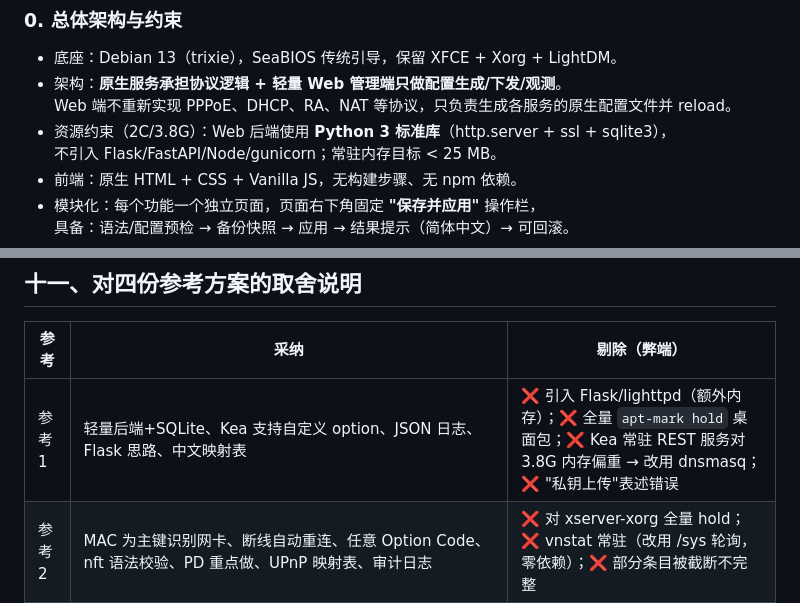
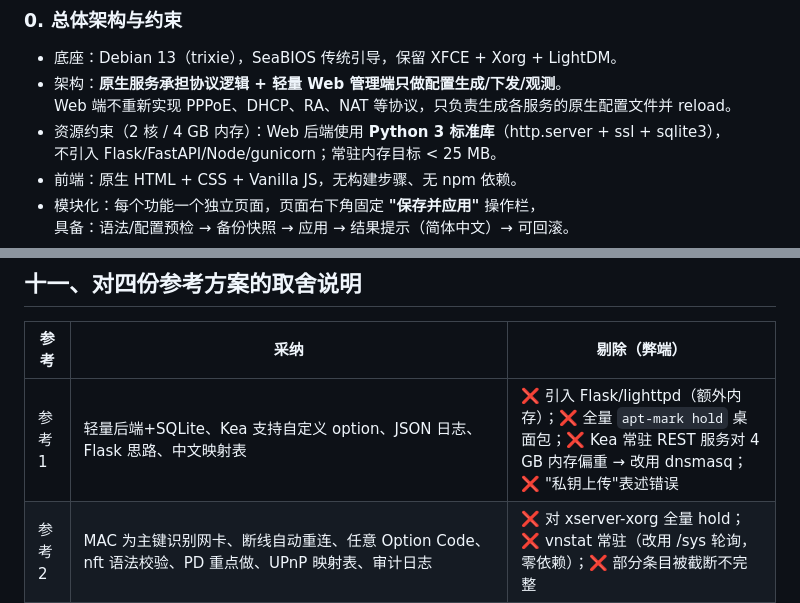
Before and after one commit to liuzhuohua/drouter, a Markdown page: docs/01-项目规格与架构.md, 2 parts joined by grey strips. Rendered like a GitHub page.

```diff
--- a/docs/01-项目规格与架构.md
+++ b/docs/01-项目规格与架构.md
@@ -44,7 +44,7 @@
 - 底座：Debian 13（trixie），SeaBIOS 传统引导，保留 XFCE + Xorg + LightDM。
 - 架构：**原生服务承担协议逻辑 + 轻量 Web 管理端只做配置生成/下发/观测**。
   Web 端不重新实现 PPPoE、DHCP、RA、NAT 等协议，只负责生成各服务的原生配置文件并 reload。
-- 资源约束（2C/3.8G）：Web 后端使用 **Python 3 标准库**（http.server + ssl + sqlite3），
+- 资源约束（2 核 / 4 GB 内存）：Web 后端使用 **Python 3 标准库**（http.server + ssl + sqlite3），
   不引入 Flask/FastAPI/Node/gunicorn；常驻内存目标 < 25 MB。
 - 前端：原生 HTML + CSS + Vanilla JS，无构建步骤、无 npm 依赖。
 - 模块化：每个功能一个独立页面，页面右下角固定 **"保存并应用"** 操作栏，
@@ -597,7 +597,7 @@ TCP/UDP 5900 正在监听。
 
 | 参考 | 采纳 | 剔除（弊端） |
 |---|---|---|
-| 参考1 | 轻量后端+SQLite、Kea 支持自定义 option、JSON 日志、Flask 思路、中文映射表 | ❌ 引入 Flask/lighttpd（额外内存）；❌ 全量 `apt-mark hold` 桌面包；❌ Kea 常驻 REST 服务对 3.8G 内存偏重 → 改用 dnsmasq；❌ "私钥上传"表述错误 |
+| 参考1 | 轻量后端+SQLite、Kea 支持自定义 option、JSON 日志、Flask 思路、中文映射表 | ❌ 引入 Flask/lighttpd（额外内存）；❌ 全量 `apt-mark hold` 桌面包；❌ Kea 常驻 REST 服务对 4 GB 内存偏重 → 改用 dnsmasq；❌ "私钥上传"表述错误 |
 | 参考2 | MAC 为主键识别网卡、断线自动重连、任意 Option Code、nft 语法校验、PD 重点做、UPnP 映射表、审计日志 | ❌ 对 xserver-xorg 全量 hold；❌ vnstat 常驻（改用 /sys 轮询，零依赖）；❌ 部分条目被截断不完整 |
 | 参考3 | **单一管理者原则**（精华）、倒计时确认+自动回滚、不得整体 root 运行、区分"热加载"与"必然中断"、不假设 PD、反对冻结大批包 | ❌ nginx 反向代理（多余） |
 | 参考4 | 五件套底座（dnsmasq+nftables+networkd+pppd+自写后端）、/sys 轮询 TX/RX 零依赖、radvd RA、usepeerdns 合并 DNS、conntrack | ❌ 未提 docker/已有服务冲突；❌ 未提 NM 迁移风险 |
```
Also changed, not shown: README.md (+5 -3 lines).
